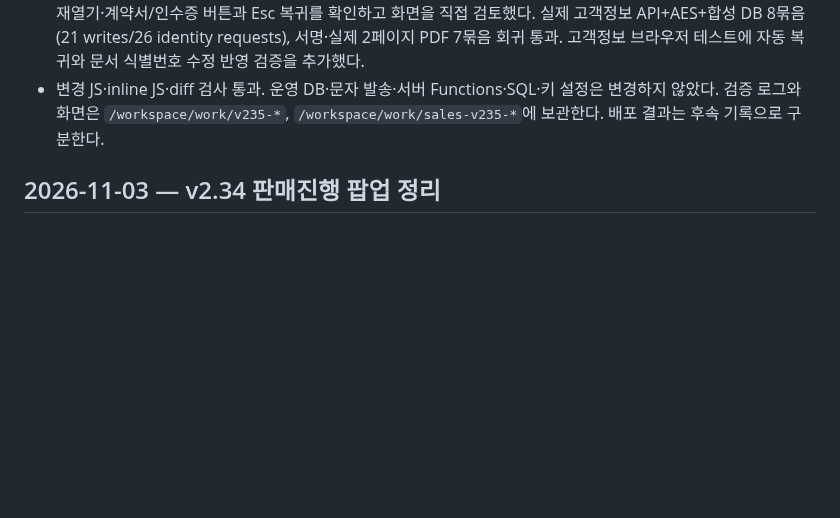
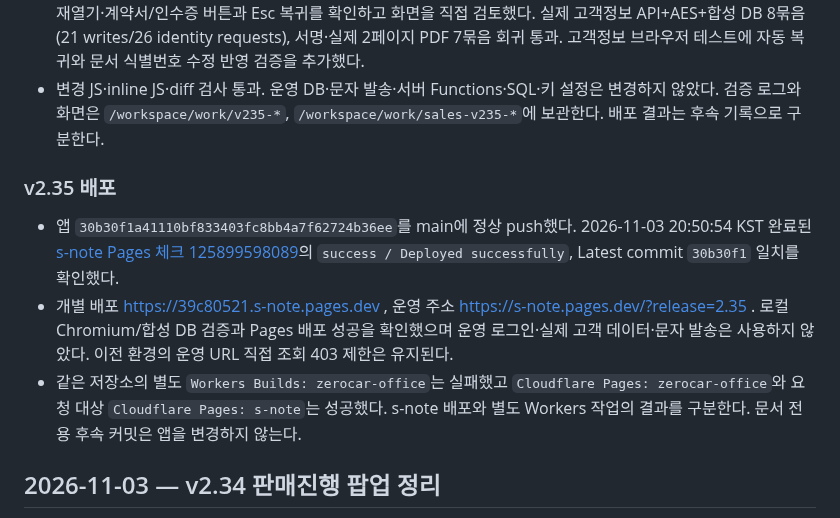
Before and after one commit to spooky1121/s-note, a Markdown page: PROJECT_HISTORY.md, the part around the change. Rendered like a GitHub page; blank space fills up the shorter version.

Commit message:
[skip ci] Record v2.35 s-note deployment and validation

```diff
--- a/PROJECT_HISTORY.md
+++ b/PROJECT_HISTORY.md
@@ -8,6 +8,12 @@
 - 자동 검사 **366/366** 통과: 기존 300 + 고객정보/문자인증/식별번호/서명 59 + 문서 복귀 컨텍스트 7. 새 단위검사는 단회 복귀·화면 이동 취소·계정/차량/권한/회차 변경을 검증한다.
 - 실제 Chromium 1440/390/320px에서 주소/하단 1:1 PC 배치·모바일 overflow 없음·원제출 canvas 이동·저장·재열기·계약서/인수증 버튼과 Esc 복귀를 확인하고 화면을 직접 검토했다. 실제 고객정보 API+AES+합성 DB 8묶음(21 writes/26 identity requests), 서명·실제 2페이지 PDF 7묶음 회귀 통과. 고객정보 브라우저 테스트에 자동 복귀와 문서 식별번호 수정 반영 검증을 추가했다.
 - 변경 JS·inline JS·diff 검사 통과. 운영 DB·문자 발송·서버 Functions·SQL·키 설정은 변경하지 않았다. 검증 로그와 화면은 `/workspace/work/v235-*`, `/workspace/work/sales-v235-*`에 보관한다. 배포 결과는 후속 기록으로 구분한다.
+
+### v2.35 배포
+
+- 앱 `30b30f1a41110bf833403fc8bb4a7f62724b36ee`를 main에 정상 push했다. 2026-11-03 20:50:54 KST 완료된 [s-note Pages 체크 125899598089](https://github.com/spooky1121/s-note/runs/125899598089)의 `success / Deployed successfully`, Latest commit `30b30f1` 일치를 확인했다.
+- 개별 배포 https://39c80521.s-note.pages.dev , 운영 주소 https://s-note.pages.dev/?release=2.35 . 로컬 Chromium/합성 DB 검증과 Pages 배포 성공을 확인했으며 운영 로그인·실제 고객 데이터·문자 발송은 사용하지 않았다. 이전 환경의 운영 URL 직접 조회 403 제한은 유지된다.
+- 같은 저장소의 별도 `Workers Builds: zerocar-office`는 실패했고 `Cloudflare Pages: zerocar-office`와 요청 대상 `Cloudflare Pages: s-note`는 성공했다. s-note 배포와 별도 Workers 작업의 결과를 구분한다. 문서 전용 후속 커밋은 앱을 변경하지 않는다.
 
 ## 2026-11-03 — v2.34 판매진행 팝업 정리
 
```
